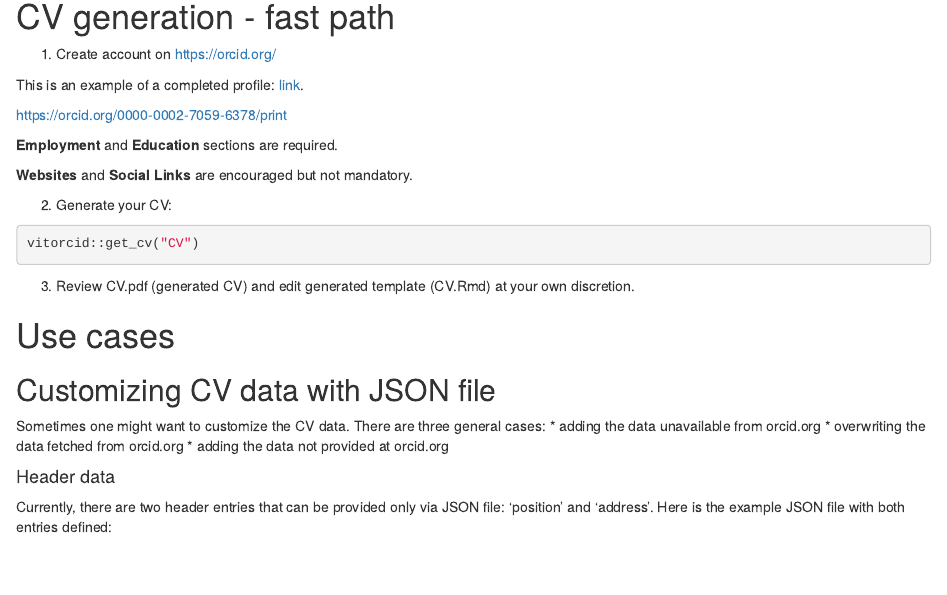
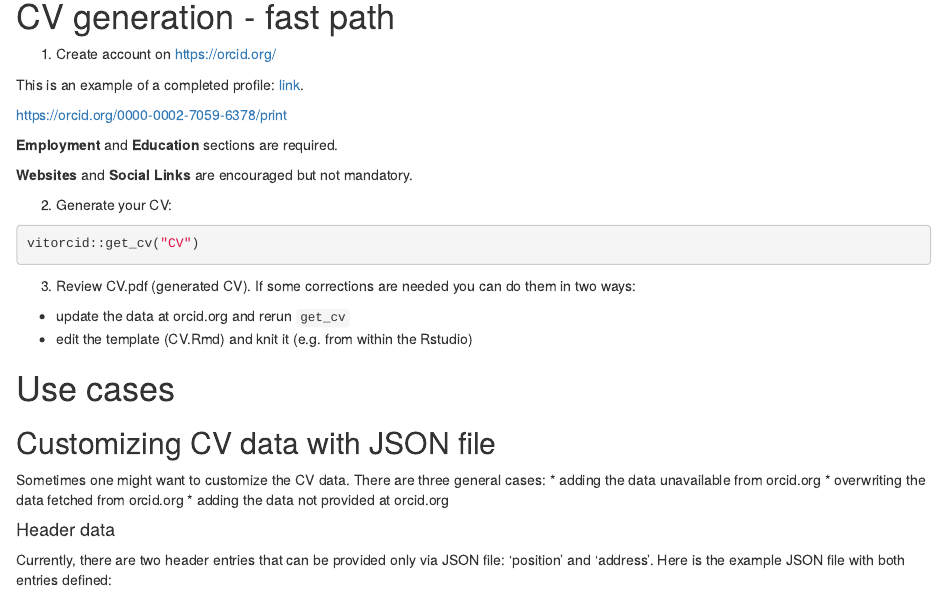
Before and after one commit to karollayna/vitorcid, an R Markdown document (vignettes/vitorcid.Rmd): the page in a window 1100 px wide, from 530 px down. Rendered offline with R 4.5, knitr and Pandoc, with nearby package versions; some code elsewhere in the file could not run offline.

Commit message:
Update vignettes/vitorcid.Rmd

````diff
--- a/vignettes/vitorcid.Rmd
+++ b/vignettes/vitorcid.Rmd
@@ -61,7 +61,9 @@ This is an example of a completed profile: [link](https://orcid.org/0000-0002-70
 vitorcid::get_cv("CV")
 ```
 
-3.  Review CV.pdf (generated CV) and edit generated template (CV.Rmd) at your own discretion.
+3.  Review CV.pdf (generated CV). If some corrections are needed you can do them in two ways:
+* update the data at orcid.org and rerun `get_cv`
+*  edit the template (CV.Rmd) and knit it (e.g. from within the Rstudio)
 
 # Use cases
 
````
